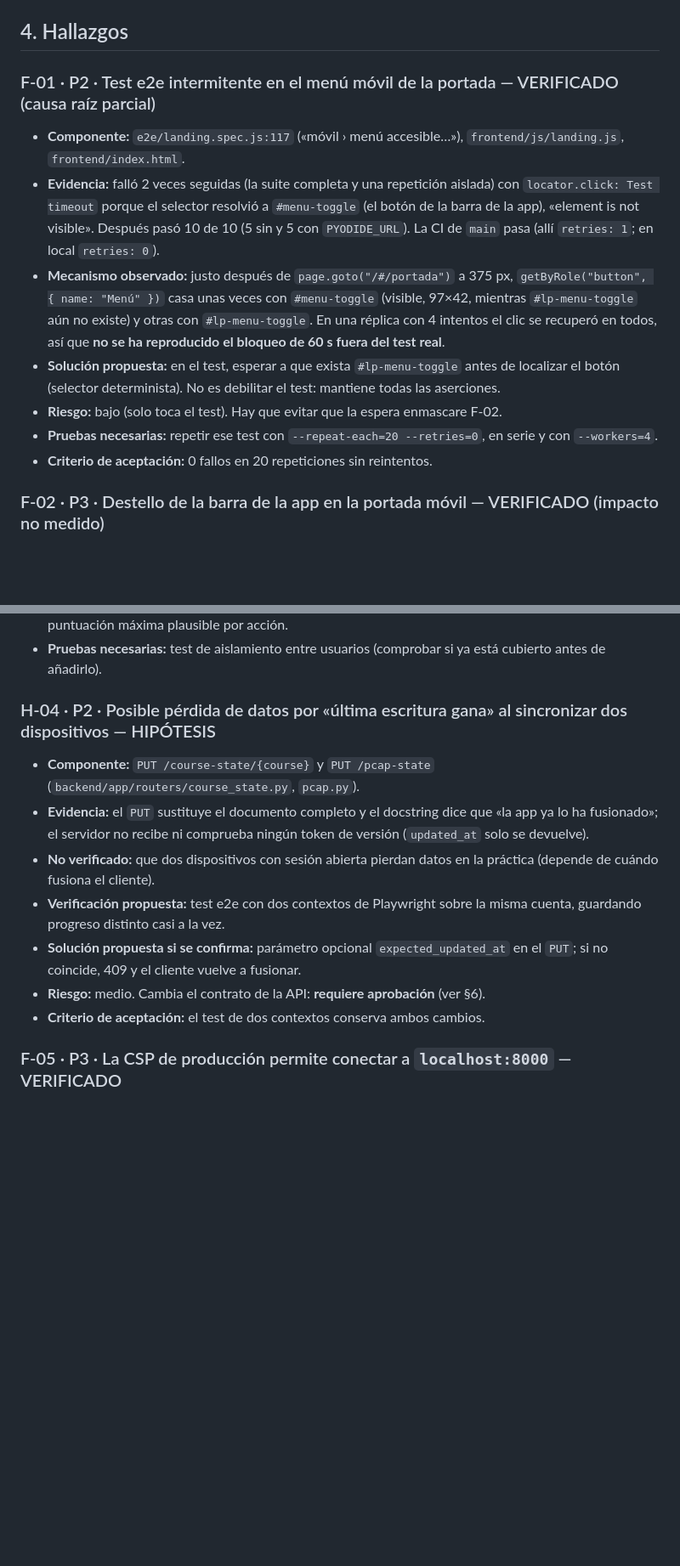
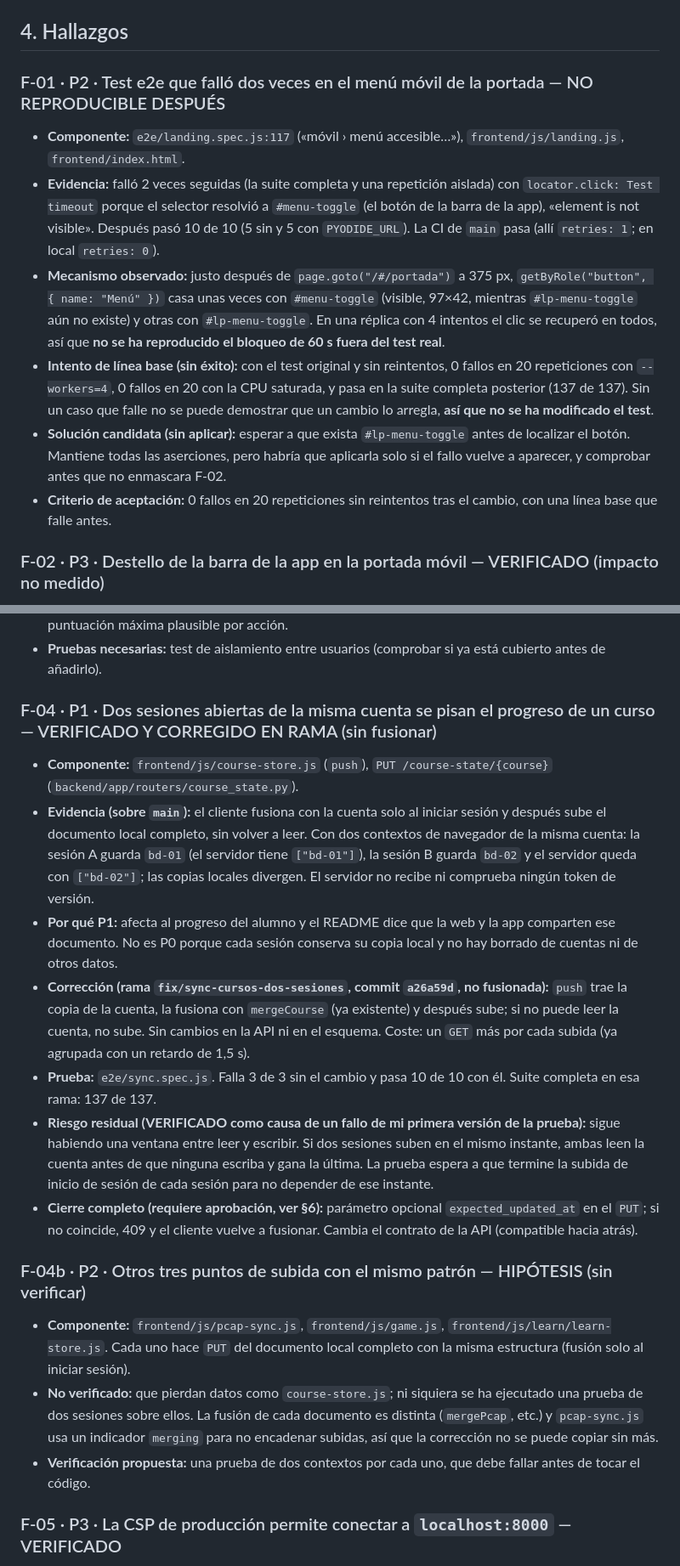
Before and after one commit to Marbi8891/python-learning-dashboard, a Markdown page: docs/IMPROVEMENT_PLAN.md, 2 parts joined by grey strips. Shown at 85% size. GitHub-like rendering; blank space fills up the shorter version.

```diff
--- a/docs/IMPROVEMENT_PLAN.md
+++ b/docs/IMPROVEMENT_PLAN.md
@@ -44,15 +46,14 @@ Entorno: Linux, Python 3.13.18 (la CI usa 3.12), Node 22.23.4, Playwright 1.63.0
 
 ## 4. Hallazgos
 
-### F-01 · P2 · Test e2e intermitente en el menú móvil de la portada — VERIFICADO (causa raíz parcial)
+### F-01 · P2 · Test e2e que falló dos veces en el menú móvil de la portada — NO REPRODUCIBLE DESPUÉS
 
 - **Componente:** `e2e/landing.spec.js:117` («móvil › menú accesible…»), `frontend/js/landing.js`, `frontend/index.html`.
 - **Evidencia:** falló 2 veces seguidas (la suite completa y una repetición aislada) con `locator.click: Test timeout` porque el selector resolvió a `#menu-toggle` (el botón de la barra de la app), «element is not visible». Después pasó 10 de 10 (5 sin y 5 con `PYODIDE_URL`). La CI de `main` pasa (allí `retries: 1`; en local `retries: 0`).
 - **Mecanismo observado:** justo después de `page.goto("/#/portada")` a 375 px, `getByRole("button", { name: "Menú" })` casa unas veces con `#menu-toggle` (visible, 97×42, mientras `#lp-menu-toggle` aún no existe) y otras con `#lp-menu-toggle`. En una réplica con 4 intentos el clic se recuperó en todos, así que **no se ha reproducido el bloqueo de 60 s fuera del test real**.
-- **Solución propuesta:** en el test, esperar a que exista `#lp-menu-toggle` antes de localizar el botón (selector determinista). No es debilitar el test: mantiene todas las aserciones.
-- **Riesgo:** bajo (solo toca el test). Hay que evitar que la espera enmascare F-02.
-- **Pruebas necesarias:** repetir ese test con `--repeat-each=20 --retries=0`, en serie y con `--workers=4`.
-- **Criterio de aceptación:** 0 fallos en 20 repeticiones sin reintentos.
+- **Intento de línea base (sin éxito):** con el test original y sin reintentos, 0 fallos en 20 repeticiones con `--workers=4`, 0 fallos en 20 con la CPU saturada, y pasa en la suite completa posterior (137 de 137). Sin un caso que falle no se puede demostrar que un cambio lo arregla, **así que no se ha modificado el test**.
+- **Solución candidata (sin aplicar):** esperar a que exista `#lp-menu-toggle` antes de localizar el botón. Mantiene todas las aserciones, pero habría que aplicarla solo si el fallo vuelve a aparecer, y comprobar antes que no enmascara F-02.
+- **Criterio de aceptación:** 0 fallos en 20 repeticiones sin reintentos tras el cambio, con una línea base que falle antes.
 
 ### F-02 · P3 · Destello de la barra de la app en la portada móvil — VERIFICADO (impacto no medido)
 
@@ -73,15 +74,21 @@ Entorno: Linux, Python 3.13.18 (la CI usa 3.12), Node 22.23.4, Playwright 1.63.0
 - **Solución propuesta:** mantener y documentar. Si se añade un ranking, validar en el servidor una puntuación máxima plausible por acción.
 - **Pruebas necesarias:** test de aislamiento entre usuarios (comprobar si ya está cubierto antes de añadirlo).
 
-### H-04 · P2 · Posible pérdida de datos por «última escritura gana» al sincronizar dos dispositivos — HIPÓTESIS
+### F-04 · P1 · Dos sesiones abiertas de la misma cuenta se pisan el progreso de un curso — VERIFICADO Y CORREGIDO EN RAMA (sin fusionar)
 
-- **Componente:** `PUT /course-state/{course}` y `PUT /pcap-state` (`backend/app/routers/course_state.py`, `pcap.py`).
-- **Evidencia:** el `PUT` sustituye el documento completo y el docstring dice que «la app ya lo ha fusionado»; el servidor no recibe ni comprueba ningún token de versión (`updated_at` solo se devuelve).
-- **No verificado:** que dos dispositivos con sesión abierta pierdan datos en la práctica (depende de cuándo fusiona el cliente).
-- **Verificación propuesta:** test e2e con dos contextos de Playwright sobre la misma cuenta, guardando progreso distinto casi a la vez.
-- **Solución propuesta si se confirma:** parámetro opcional `expected_updated_at` en el `PUT`; si no coincide, 409 y el cliente vuelve a fusionar.
-- **Riesgo:** medio. Cambia el contrato de la API: **requiere aprobación** (ver §6).
-- **Criterio de aceptación:** el test de dos contextos conserva ambos cambios.
+- **Componente:** `frontend/js/course-store.js` (`push`), `PUT /course-state/{course}` (`backend/app/routers/course_state.py`).
+- **Evidencia (sobre `main`):** el cliente fusiona con la cuenta solo al iniciar sesión y después sube el documento local completo, sin volver a leer. Con dos contextos de navegador de la misma cuenta: la sesión A guarda `bd-01` (el servidor tiene `["bd-01"]`), la sesión B guarda `bd-02` y el servidor queda con `["bd-02"]`; las copias locales divergen. El servidor no recibe ni comprueba ningún token de versión.
+- **Por qué P1:** afecta al progreso del alumno y el README dice que la web y la app comparten ese documento. No es P0 porque cada sesión conserva su copia local y no hay borrado de cuentas ni de otros datos.
+- **Corrección (rama `fix/sync-cursos-dos-sesiones`, commit `a26a59d`, no fusionada):** `push` trae la copia de la cuenta, la fusiona con `mergeCourse` (ya existente) y después sube; si no puede leer la cuenta, no sube. Sin cambios en la API ni en el esquema. Coste: un `GET` más por cada subida (ya agrupada con un retardo de 1,5 s).
+- **Prueba:** `e2e/sync.spec.js`. Falla 3 de 3 sin el cambio y pasa 10 de 10 con él. Suite completa en esa rama: 137 de 137.
+- **Riesgo residual (VERIFICADO como causa de un fallo de mi primera versión de la prueba):** sigue habiendo una ventana entre leer y escribir. Si dos sesiones suben en el mismo instante, ambas leen la cuenta antes de que ninguna escriba y gana la última. La prueba espera a que termine la subida de inicio de sesión de cada sesión para no depender de ese instante.
+- **Cierre completo (requiere aprobación, ver §6):** parámetro opcional `expected_updated_at` en el `PUT`; si no coincide, 409 y el cliente vuelve a fusionar. Cambia el contrato de la API (compatible hacia atrás).
+
+### F-04b · P2 · Otros tres puntos de subida con el mismo patrón — HIPÓTESIS (sin verificar)
+
+- **Componente:** `frontend/js/pcap-sync.js`, `frontend/js/game.js`, `frontend/js/learn/learn-store.js`. Cada uno hace `PUT` del documento local completo con la misma estructura (fusión solo al iniciar sesión).
+- **No verificado:** que pierdan datos como `course-store.js`; ni siquiera se ha ejecutado una prueba de dos sesiones sobre ellos. La fusión de cada documento es distinta (`mergePcap`, etc.) y `pcap-sync.js` usa un indicador `merging` para no encadenar subidas, así que la corrección no se puede copiar sin más.
+- **Verificación propuesta:** una prueba de dos contextos por cada uno, que debe fallar antes de tocar el código.
 
 ### F-05 · P3 · La CSP de producción permite conectar a `localhost:8000` — VERIFICADO
 
```
Also changed, not shown: other parts of docs/IMPROVEMENT_PLAN.md (+12 -9 lines).
